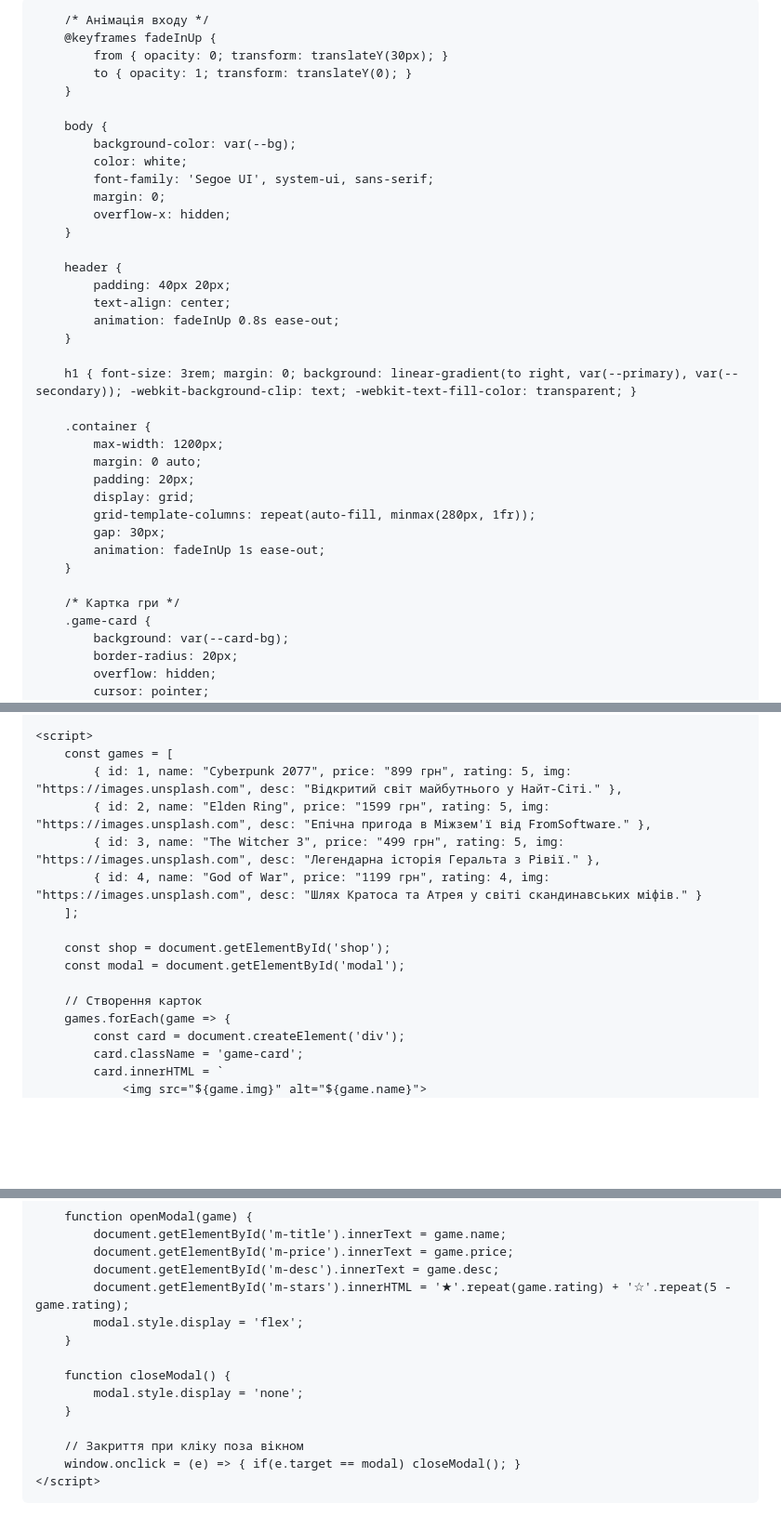
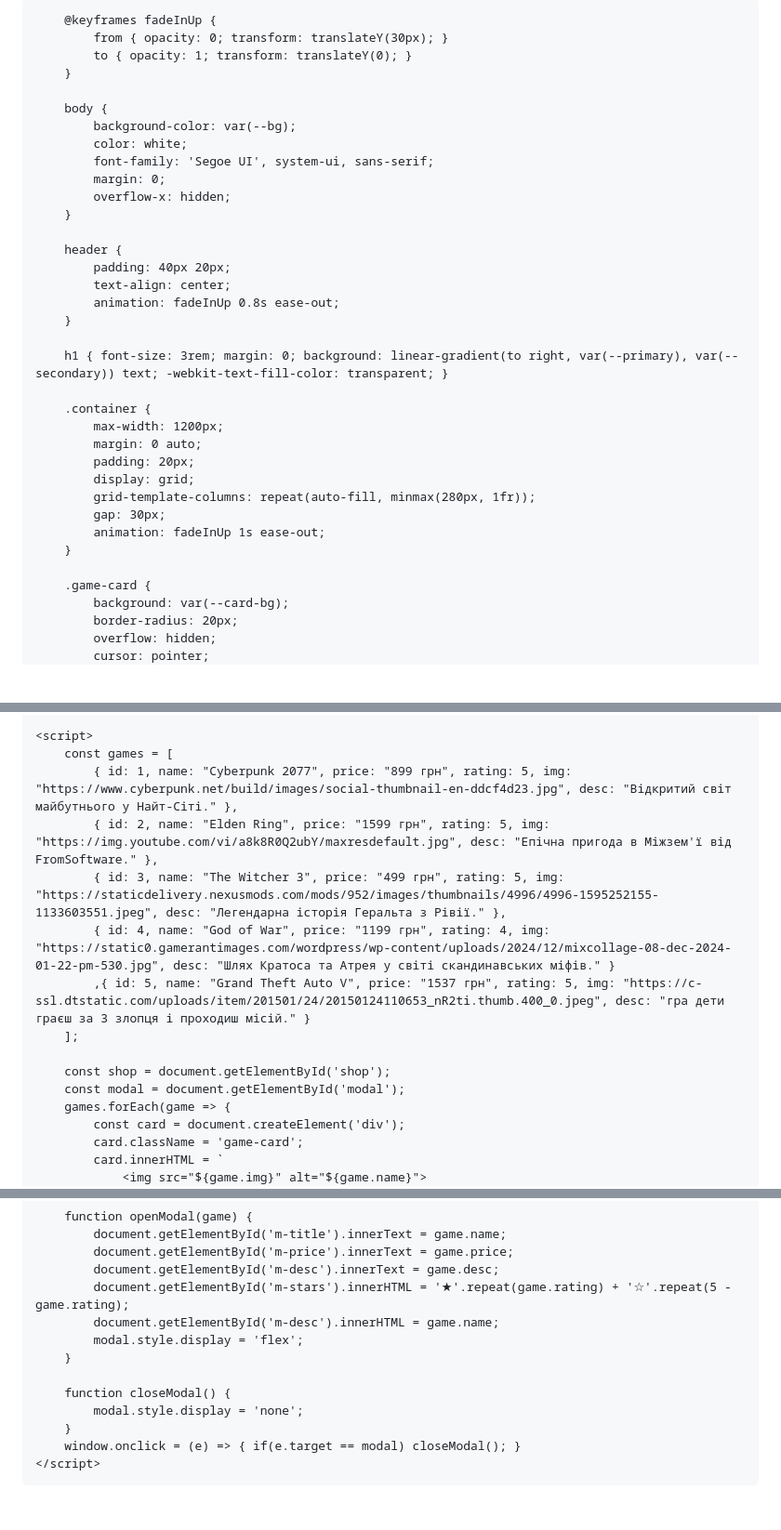
Before and after one commit to vikaulana932-beep/vika7, a Markdown page: README.md, 3 parts joined by grey strips. Shown at 93% size. Drawn GitHub-style; blank space fills up the shorter version.

```diff
--- a/README.md
+++ b/README.md
@@ -6,13 +6,13 @@
     <title>Ultimate GameStore</title>
     <style>
         :root {
-            --primary: #ff4b2b;
+            --primary: #4b2bff;
             --secondary: #ff416c;
             --bg: #0f0f0f;
             --card-bg: #1e1e1e;
         }
 
-        /* Анімація входу */
+
         @keyframes fadeInUp {
             from { opacity: 0; transform: translateY(30px); }
             to { opacity: 1; transform: translateY(0); }
@@ -32,7 +32,7 @@
             animation: fadeInUp 0.8s ease-out;
         }
 
-        h1 { font-size: 3rem; margin: 0; background: linear-gradient(to right, var(--primary), var(--secondary)); -webkit-background-clip: text; -webkit-text-fill-color: transparent; }
+        h1 { font-size: 3rem; margin: 0; background: linear-gradient(to right, var(--primary), var(--secondary)) text; -webkit-text-fill-color: transparent; }
 
         .container {
             max-width: 1200px;
@@ -44,7 +44,6 @@
             animation: fadeInUp 1s ease-out;
         }
 
-        /* Картка гри */
         .game-card {
             background: var(--card-bg);
             border-radius: 20px;
@@ -136,16 +133,15 @@
 
     <script>
         const games = [
-            { id: 1, name: "Cyberpunk 2077", price: "899 грн", rating: 5, img: "https://images.unsplash.com", desc: "Відкритий світ майбутнього у Найт-Сіті." },
-            { id: 2, name: "Elden Ring", price: "1599 грн", rating: 5, img: "https://images.unsplash.com", desc: "Епічна пригода в Міжзем'ї від FromSoftware." },
-            { id: 3, name: "The Witcher 3", price: "499 грн", rating: 5, img: "https://images.unsplash.com", desc: "Легендарна історія Геральта з Рівії." },
-            { id: 4, name: "God of War", price: "1199 грн", rating: 4, img: "https://images.unsplash.com", desc: "Шлях Кратоса та Атрея у світі скандинавських міфів." }
+            { id: 1, name: "Cyberpunk 2077", price: "899 грн", rating: 5, img: "https://www.cyberpunk.net/build/images/social-thumbnail-en-ddcf4d23.jpg", desc: "Відкритий світ майбутнього у Найт-Сіті." },
+            { id: 2, name: "Elden Ring", price: "1599 грн", rating: 5, img: "https://img.youtube.com/vi/a8k8R0Q2ubY/maxresdefault.jpg", desc: "Епічна пригода в Міжзем'ї від FromSoftware." },
+            { id: 3, name: "The Witcher 3", price: "499 грн", rating: 5, img: "https://staticdelivery.nexusmods.com/mods/952/images/thumbnails/4996/4996-1595252155-1133603551.jpeg", desc: "Легендарна історія Геральта з Рівії." },
+            { id: 4, name: "God of War", price: "1199 грн", rating: 4, img: "https://static0.gamerantimages.com/wordpress/wp-content/uploads/2024/12/mixcollage-08-dec-2024-01-22-pm-530.jpg", desc: "Шлях Кратоса та Атрея у світі скандинавських міфів." }
+            ,{ id: 5, name: "Grand Theft Auto V", price: "1537 грн", rating: 5, img: "https://c-ssl.dtstatic.com/uploads/item/201501/24/20150124110653_nR2ti.thumb.400_0.jpeg", desc: "гра дети граєш за 3 злопця і проходиш місій." }
         ];
 
         const shop = document.getElementById('shop');
         const modal = document.getElementById('modal');
-
-        // Створення карток
         games.forEach(game => {
             const card = document.createElement('div');
             card.className = 'game-card';
@@ -165,14 +161,13 @@
             document.getElementById('m-price').innerText = game.price;
             document.getElementById('m-desc').innerText = game.desc;
             document.getElementById('m-stars').innerHTML = '★'.repeat(game.rating) + '☆'.repeat(5 - game.rating);
+            document.getElementById('m-desc').innerHTML = game.name;
             modal.style.display = 'flex';
         }
 
         function closeModal() {
             modal.style.display = 'none';
         }
-
-        // Закриття при кліку поза вікном
         window.onclick = (e) => { if(e.target == modal) closeModal(); }
     </script>
 </body>
```
Also changed, not shown: other parts of README.md (+1 -3 lines).
